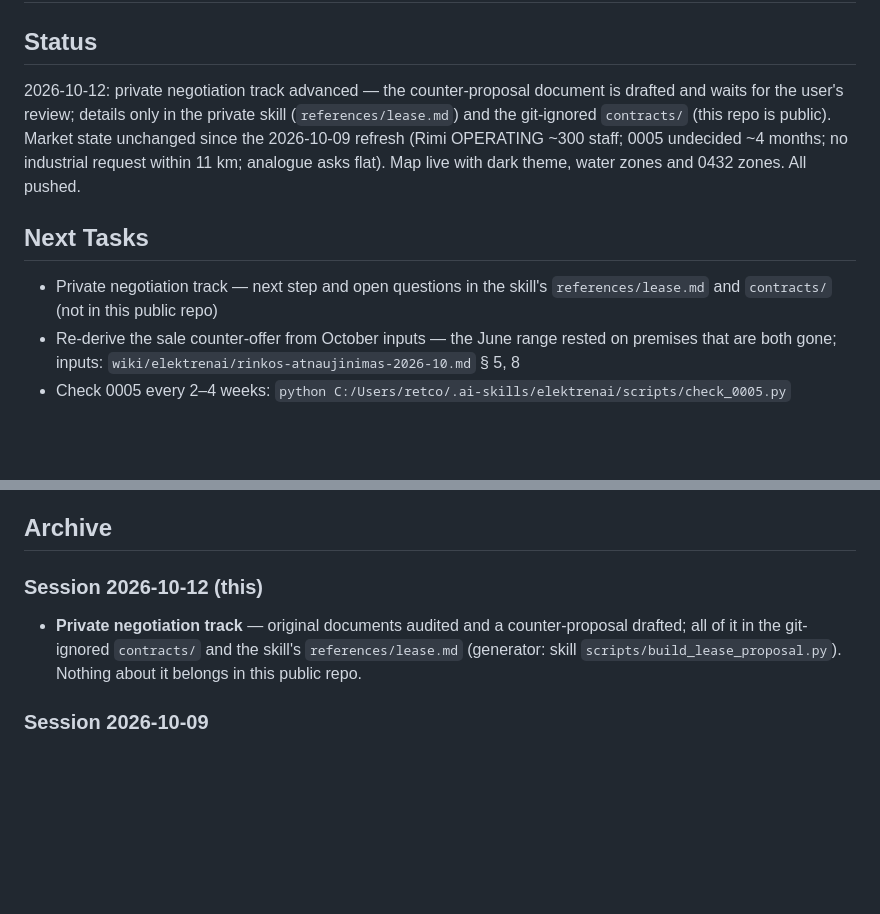
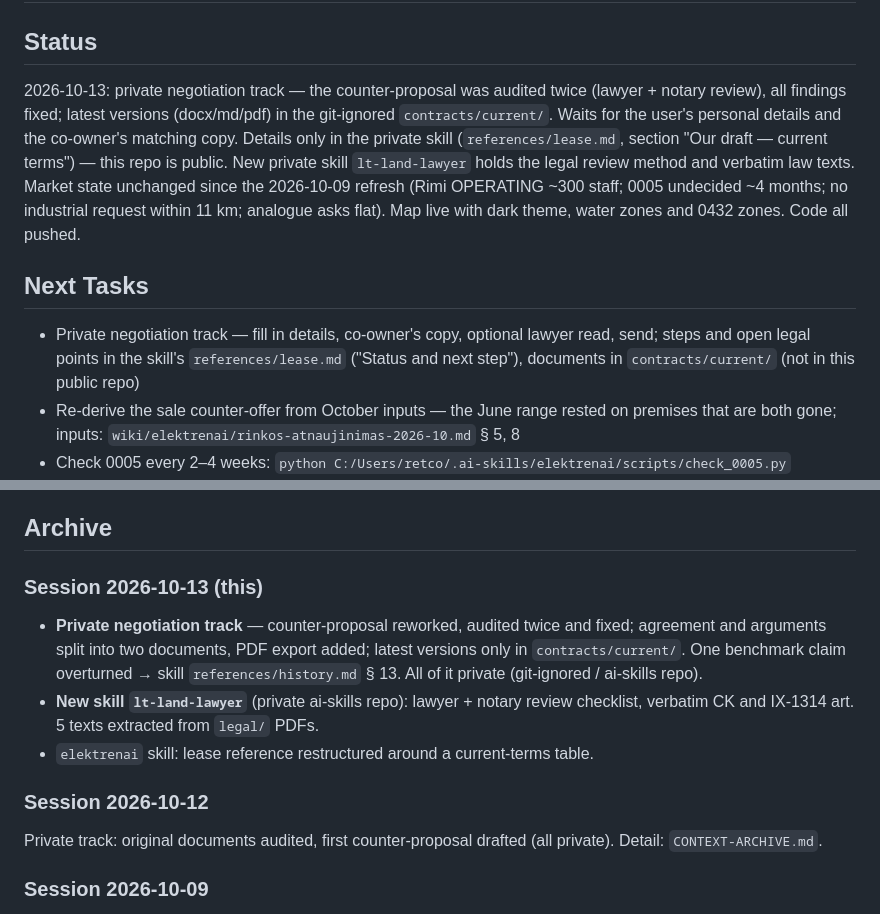
Before and after one commit to gerimantas/elektrenai, a Markdown page: CONTEXT.md, 2 parts joined by grey strips. Rendered like a GitHub page; blank space fills up the shorter version.

Commit message:
docs(session-end): 2026-10-13 - private track audited, legal review skill added
Co-Authored-By: Claude Opus 5.5 <noreply@anthropic.com>

```diff
--- a/CONTEXT.md
+++ b/CONTEXT.md
@@ -1,16 +1,20 @@
 # Elektrenai — CONTEXT
 
 ## Status
-2026-10-12: private negotiation track advanced — the counter-proposal document is
-drafted and waits for the user's review; details only in the private skill
-(`references/lease.md`) and the git-ignored `contracts/` (this repo is public).
+2026-10-13: private negotiation track — the counter-proposal was audited twice
+(lawyer + notary review), all findings fixed; latest versions (docx/md/pdf) in the
+git-ignored `contracts/current/`. Waits for the user's personal details and the
+co-owner's matching copy. Details only in the private skill (`references/lease.md`,
+section "Our draft — current terms") — this repo is public. New private skill
+`lt-land-lawyer` holds the legal review method and verbatim law texts.
 Market state unchanged since the 2026-10-09 refresh (Rimi OPERATING ~300 staff;
 0005 undecided ~4 months; no industrial request within 11 km; analogue asks flat).
-Map live with dark theme, water zones and 0432 zones. All pushed.
+Map live with dark theme, water zones and 0432 zones. Code all pushed.
 
 ## Next Tasks
-- Private negotiation track — next step and open questions in the skill's
-  `references/lease.md` and `contracts/` (not in this public repo)
+- Private negotiation track — fill in details, co-owner's copy, optional lawyer read,
+  send; steps and open legal points in the skill's `references/lease.md` ("Status and
+  next step"), documents in `contracts/current/` (not in this public repo)
 - Re-derive the sale counter-offer from October inputs — the June range rested on
   premises that are both gone; inputs: `wiki/elektrenai/rinkos-atnaujinimas-2026-10.md` § 5, 8
 - Check 0005 every 2–4 weeks: `python C:/Users/retco/.ai-skills/elektrenai/scripts/check_0005.py`
@@ -80,11 +84,18 @@ Map live with dark theme, water zones and 0432 zones. All pushed.
 
 ## Archive
 
-### Session 2026-10-12 (this)
-- **Private negotiation track** — original documents audited and a counter-proposal
-  drafted; all of it in the git-ignored `contracts/` and the skill's
-  `references/lease.md` (generator: skill `scripts/build_lease_proposal.py`).
-  Nothing about it belongs in this public repo.
+### Session 2026-10-13 (this)
+- **Private negotiation track** — counter-proposal reworked, audited twice and fixed;
+  agreement and arguments split into two documents, PDF export added; latest versions
+  only in `contracts/current/`. One benchmark claim overturned → skill
+  `references/history.md` § 13. All of it private (git-ignored / ai-skills repo).
+- **New skill `lt-land-lawyer`** (private ai-skills repo): lawyer + notary review
+  checklist, verbatim CK and IX-1314 art. 5 texts extracted from `legal/` PDFs.
+- `elektrenai` skill: lease reference restructured around a current-terms table.
+
+### Session 2026-10-12
+Private track: original documents audited, first counter-proposal drafted (all
+private). Detail: `CONTEXT-ARCHIVE.md`.
 
 ### Session 2026-10-09
 Full data refresh, map zones and dark theme, private track opened, skill moved to
```
Also changed, not shown: CONTEXT-ARCHIVE.md (+6 -0 lines).
